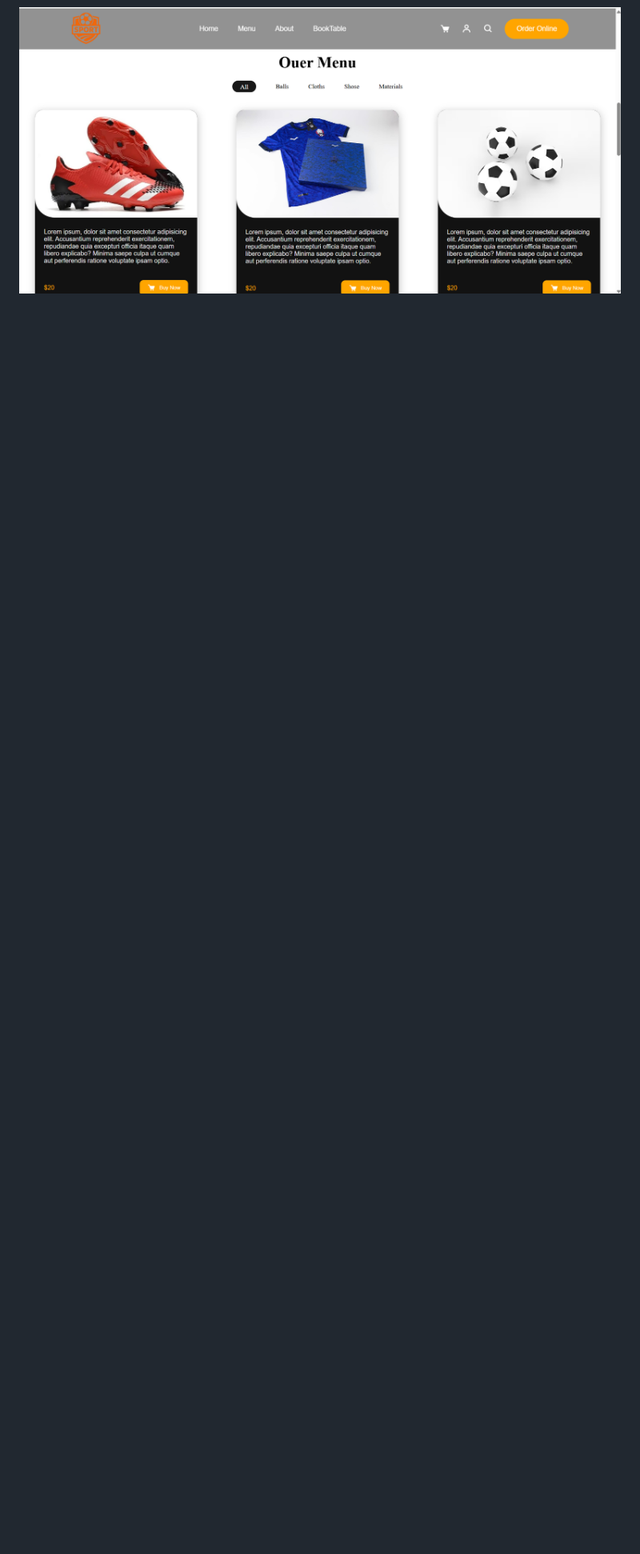
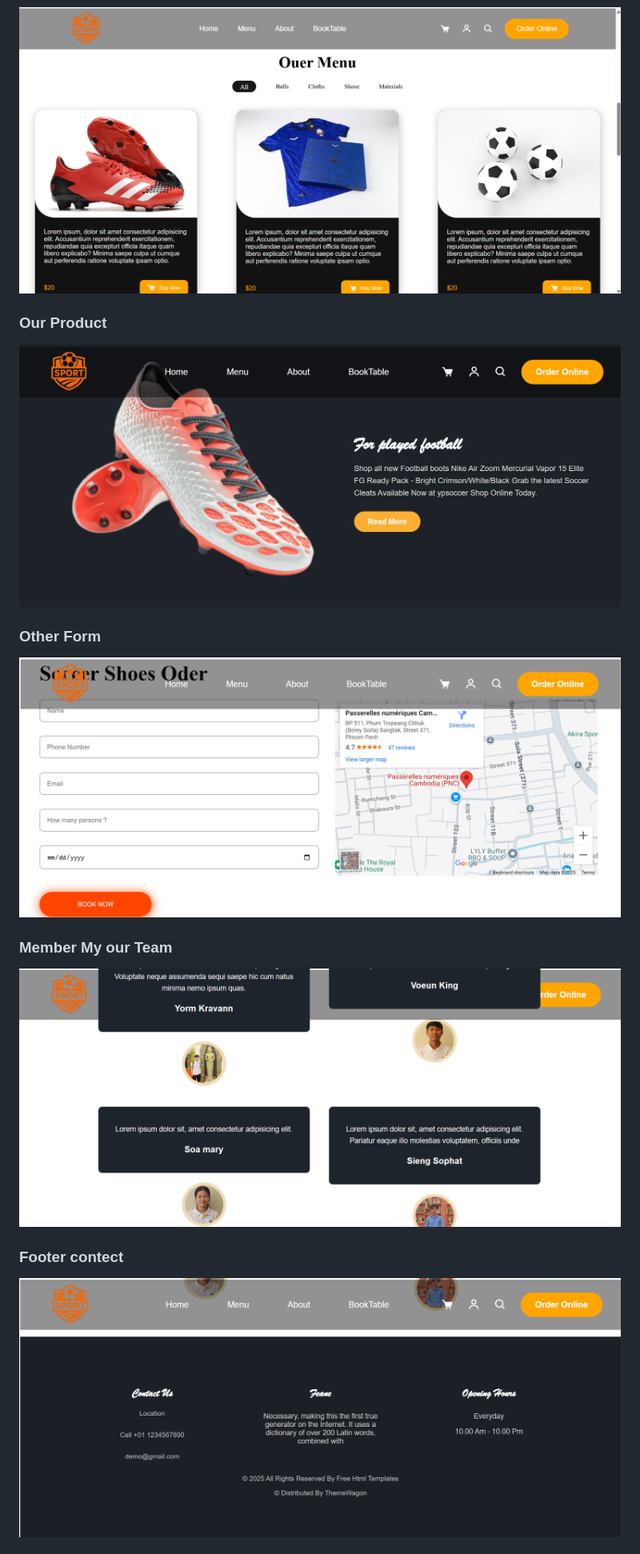
Before and after one commit to SOPHATSIENG/Git-Project, a Markdown page: README.md, the part around the change printed below. Shown: that part at 80% size. Rendered like a GitHub page; pictures changed too: image-3.png (added), image-4.png (added), image-5.png (added); blank space fills up the shorter version.

```diff
--- a/README.md
+++ b/README.md
@@ -30,3 +31,17 @@ Perpose of this project
 
 ### Our Product
 ![alt text](image-1.png)
+
+### Our Product
+![alt text](image-3.png)
+
+### Other Form
+![alt text](image-4.png)
+
+### Member My our Team
+![alt text](image-5.png)
+
+### Footer contect
+![alt text](image-6.png)
+
+
```
Also changed, not shown: other parts of README.md (+22 -7 lines), image-2.png (renamed from image.png).
